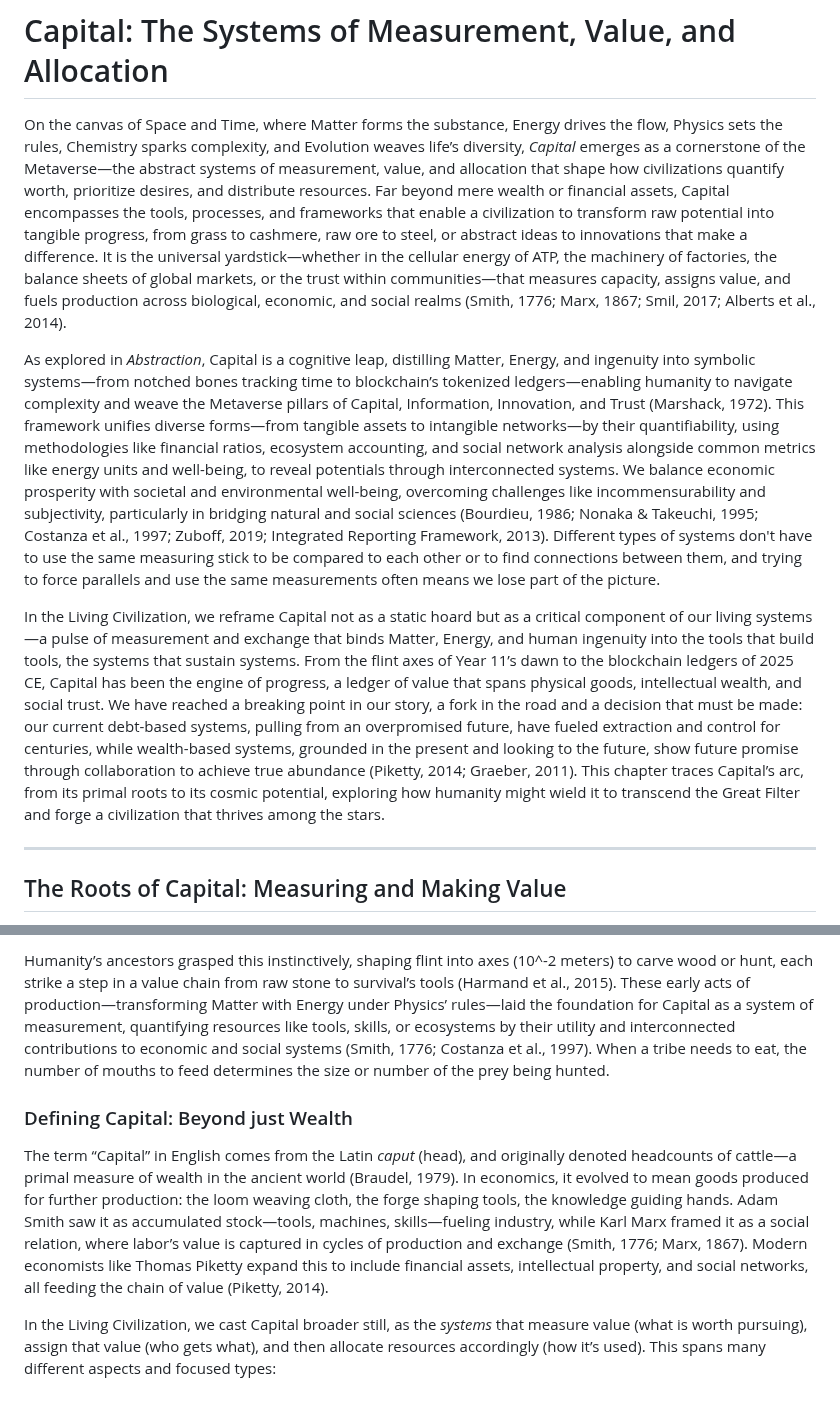
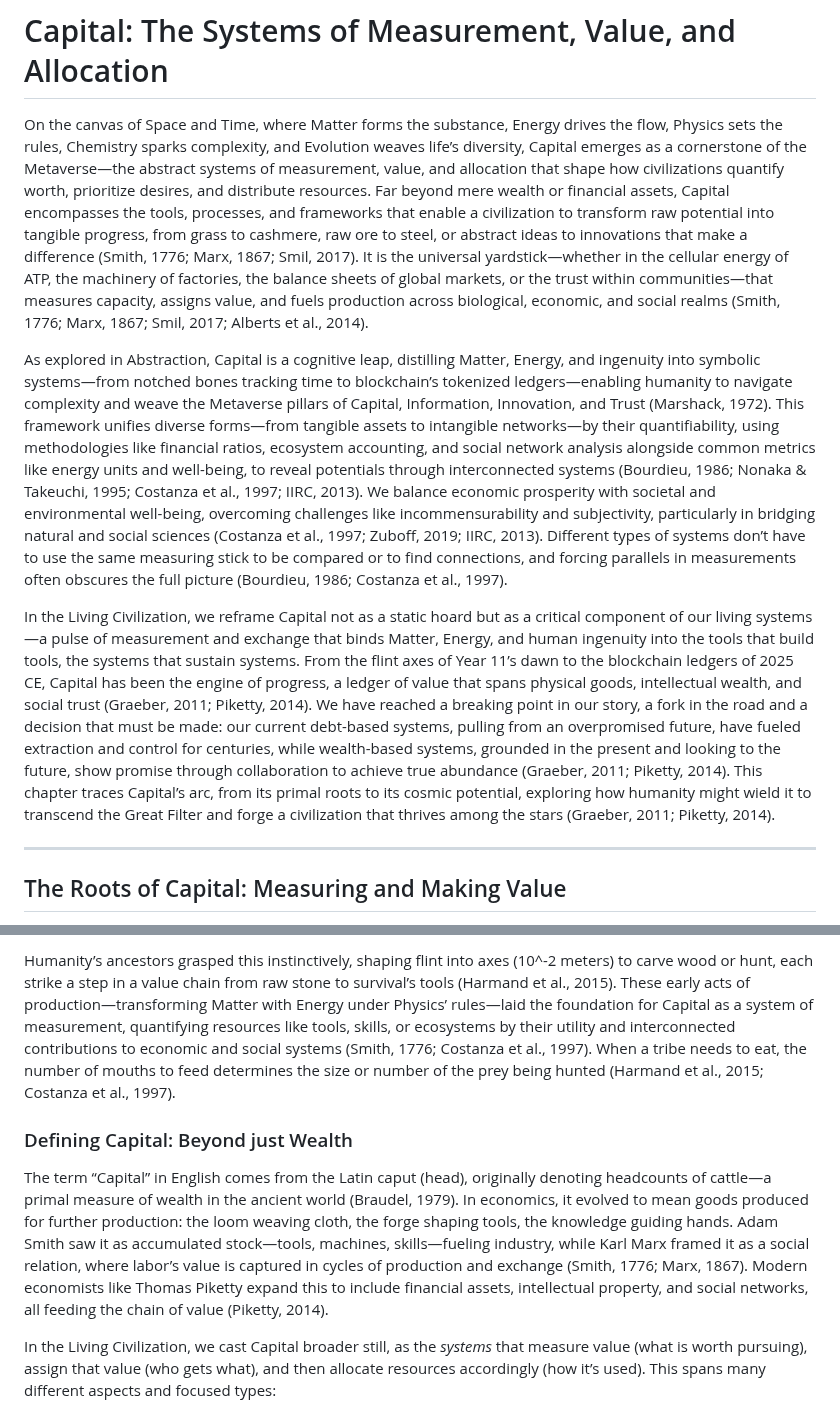
Before and after one commit to chadlupkes/livingcivilization, a Markdown page: capital.md, 2 parts joined by grey strips. GitHub-like rendering.

```diff
--- a/capital.md
+++ b/capital.md
@@ -1,10 +1,10 @@
 # Capital: The Systems of Measurement, Value, and Allocation
 
-On the canvas of Space and Time, where Matter forms the substance, Energy drives the flow, Physics sets the rules, Chemistry sparks complexity, and Evolution weaves life’s diversity, _Capital_ emerges as a cornerstone of the Metaverse—the abstract systems of measurement, value, and allocation that shape how civilizations quantify worth, prioritize desires, and distribute resources. Far beyond mere wealth or financial assets, Capital encompasses the tools, processes, and frameworks that enable a civilization to transform raw potential into tangible progress, from grass to cashmere, raw ore to steel, or abstract ideas to innovations that make a difference. It is the universal yardstick—whether in the cellular energy of ATP, the machinery of factories, the balance sheets of global markets, or the trust within communities—that measures capacity, assigns value, and fuels production across biological, economic, and social realms (Smith, 1776; Marx, 1867; Smil, 2017; Alberts et al., 2014).
+On the canvas of Space and Time, where Matter forms the substance, Energy drives the flow, Physics sets the rules, Chemistry sparks complexity, and Evolution weaves life’s diversity, Capital emerges as a cornerstone of the Metaverse—the abstract systems of measurement, value, and allocation that shape how civilizations quantify worth, prioritize desires, and distribute resources. Far beyond mere wealth or financial assets, Capital encompasses the tools, processes, and frameworks that enable a civilization to transform raw potential into tangible progress, from grass to cashmere, raw ore to steel, or abstract ideas to innovations that make a difference (Smith, 1776; Marx, 1867; Smil, 2017). It is the universal yardstick—whether in the cellular energy of ATP, the machinery of factories, the balance sheets of global markets, or the trust within communities—that measures capacity, assigns value, and fuels production across biological, economic, and social realms (Smith, 1776; Marx, 1867; Smil, 2017; Alberts et al., 2014).
 
-As explored in _Abstraction_, Capital is a cognitive leap, distilling Matter, Energy, and ingenuity into symbolic systems—from notched bones tracking time to blockchain’s tokenized ledgers—enabling humanity to navigate complexity and weave the Metaverse pillars of Capital, Information, Innovation, and Trust (Marshack, 1972). This framework unifies diverse forms—from tangible assets to intangible networks—by their quantifiability, using methodologies like financial ratios, ecosystem accounting, and social network analysis alongside common metrics like energy units and well-being, to reveal potentials through interconnected systems.  We balance economic prosperity with societal and environmental well-being, overcoming challenges like incommensurability and subjectivity, particularly in bridging natural and social sciences (Bourdieu, 1986; Nonaka & Takeuchi, 1995; Costanza et al., 1997; Zuboff, 2019; Integrated Reporting Framework, 2013).  Different types of systems don't have to use the same measuring stick to be compared to each other or to find connections between them, and trying to force parallels and use the same measurements often means we lose part of the picture.
+As explored in Abstraction, Capital is a cognitive leap, distilling Matter, Energy, and ingenuity into symbolic systems—from notched bones tracking time to blockchain’s tokenized ledgers—enabling humanity to navigate complexity and weave the Metaverse pillars of Capital, Information, Innovation, and Trust (Marshack, 1972). This framework unifies diverse forms—from tangible assets to intangible networks—by their quantifiability, using methodologies like financial ratios, ecosystem accounting, and social network analysis alongside common metrics like energy units and well-being, to reveal potentials through interconnected systems (Bourdieu, 1986; Nonaka & Takeuchi, 1995; Costanza et al., 1997; IIRC, 2013). We balance economic prosperity with societal and environmental well-being, overcoming challenges like incommensurability and subjectivity, particularly in bridging natural and social sciences (Costanza et al., 1997; Zuboff, 2019; IIRC, 2013). Different types of systems don’t have to use the same measuring stick to be compared or to find connections, and forcing parallels in measurements often obscures the full picture (Bourdieu, 1986; Costanza et al., 1997).
 
-In the Living Civilization, we reframe Capital not as a static hoard but as a critical component of our living systems—a pulse of measurement and exchange that binds Matter, Energy, and human ingenuity into the tools that build tools, the systems that sustain systems. From the flint axes of Year 11’s dawn to the blockchain ledgers of 2025 CE, Capital has been the engine of progress, a ledger of value that spans physical goods, intellectual wealth, and social trust. We have reached a breaking point in our story, a fork in the road and a decision that must be made: our current debt-based systems, pulling from an overpromised future, have fueled extraction and control for centuries, while wealth-based systems, grounded in the present and looking to the future, show future promise through collaboration to achieve true abundance (Piketty, 2014; Graeber, 2011). This chapter traces Capital’s arc, from its primal roots to its cosmic potential, exploring how humanity might wield it to transcend the Great Filter and forge a civilization that thrives among the stars.
+In the Living Civilization, we reframe Capital not as a static hoard but as a critical component of our living systems—a pulse of measurement and exchange that binds Matter, Energy, and human ingenuity into the tools that build tools, the systems that sustain systems. From the flint axes of Year 11’s dawn to the blockchain ledgers of 2025 CE, Capital has been the engine of progress, a ledger of value that spans physical goods, intellectual wealth, and social trust (Graeber, 2011; Piketty, 2014). We have reached a breaking point in our story, a fork in the road and a decision that must be made: our current debt-based systems, pulling from an overpromised future, have fueled extraction and control for centuries, while wealth-based systems, grounded in the present and looking to the future, show promise through collaboration to achieve true abundance (Graeber, 2011; Piketty, 2014). This chapter traces Capital’s arc, from its primal roots to its cosmic potential, exploring how humanity might wield it to transcend the Great Filter and forge a civilization that thrives among the stars (Graeber, 2011; Piketty, 2014).
 
 ---
 
@@ -14,9 +14,9 @@ Capital begins with measurement—the act of assigning value to Matter, Energy,
 
-Humanity’s ancestors grasped this instinctively, shaping flint into axes (10^-2 meters) to carve wood or hunt, each strike a step in a value chain from raw stone to survival’s tools (Harmand et al., 2015). These early acts of production—transforming Matter with Energy under Physics’ rules—laid the foundation for Capital as a system of measurement, quantifying resources like tools, skills, or ecosystems by their utility and interconnected contributions to economic and social systems (Smith, 1776; Costanza et al., 1997).  When a tribe needs to eat, the number of mouths to feed determines the size or number of the prey being hunted.
+Humanity’s ancestors grasped this instinctively, shaping flint into axes (10^-2 meters) to carve wood or hunt, each strike a step in a value chain from raw stone to survival’s tools (Harmand et al., 2015). These early acts of production—transforming Matter with Energy under Physics’ rules—laid the foundation for Capital as a system of measurement, quantifying resources like tools, skills, or ecosystems by their utility and interconnected contributions to economic and social systems (Smith, 1776; Costanza et al., 1997). When a tribe needs to eat, the number of mouths to feed determines the size or number of the prey being hunted (Harmand et al., 2015; Costanza et al., 1997).
 
 ### Defining Capital: Beyond just Wealth
 
-The term “Capital” in English comes from the Latin _caput_ (head), and originally denoted headcounts of cattle—a primal measure of wealth in the ancient world (Braudel, 1979). In economics, it evolved to mean goods produced for further production: the loom weaving cloth, the forge shaping tools, the knowledge guiding hands. Adam Smith saw it as accumulated stock—tools, machines, skills—fueling industry, while Karl Marx framed it as a social relation, where labor’s value is captured in cycles of production and exchange (Smith, 1776; Marx, 1867). Modern economists like Thomas Piketty expand this to include financial assets, intellectual property, and social networks, all feeding the chain of value (Piketty, 2014).
+The term “Capital” in English comes from the Latin caput (head), originally denoting headcounts of cattle—a primal measure of wealth in the ancient world (Braudel, 1979). In economics, it evolved to mean goods produced for further production: the loom weaving cloth, the forge shaping tools, the knowledge guiding hands. Adam Smith saw it as accumulated stock—tools, machines, skills—fueling industry, while Karl Marx framed it as a social relation, where labor’s value is captured in cycles of production and exchange (Smith, 1776; Marx, 1867). Modern economists like Thomas Piketty expand this to include financial assets, intellectual property, and social networks, all feeding the chain of value (Piketty, 2014).
 
 In the Living Civilization, we cast Capital broader still, as the _systems_ that measure value (what is worth pursuing), assign that value (who gets what), and then allocate resources accordingly (how it’s used). This spans many different aspects and focused types:
 
```
Also changed, not shown: other parts of capital.md (+1 -1 lines).
